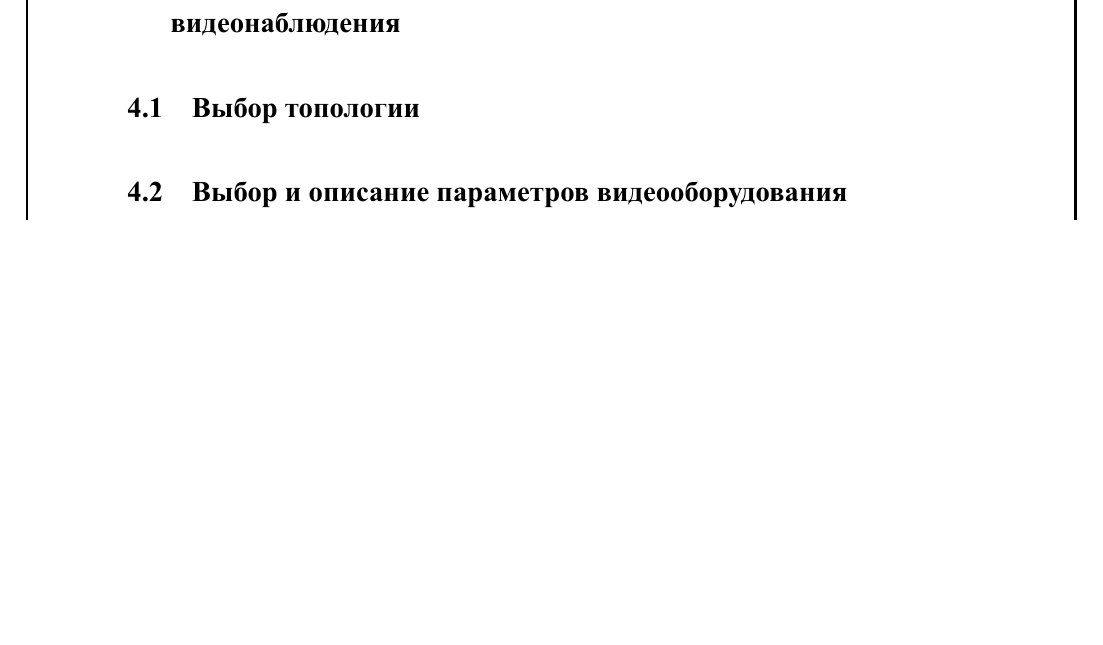
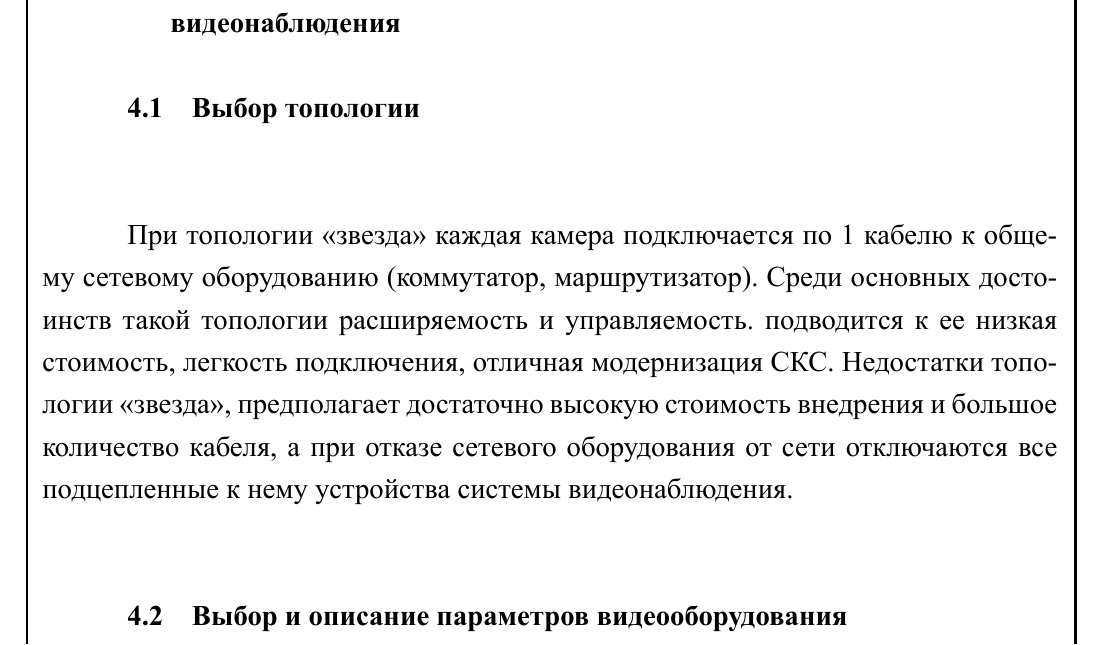
Before and after one commit to levkopo/edu0302, a LaTeX document (note/document.tex, which reads note/sections/4. Разработка технического задания на модернизацию системы видеонаблюдения.tex): part of page 9 of 15 before the commit and part of page 9 of 16 after it, cut so that both start at the same text, the shorter picture padded with empty space. Compiled offline with XeLaTeX; a missing font is replaced by an installed copy or a similar font.

Commit message:
Update 4. Разработка технического задания на модернизацию системы видеонаблюдения.tex
Добавление текстовой информации в подраздел с топологией

```diff
--- a/note/sections/4. Разработка технического задания на модернизацию системы видеонаблюдения.tex
+++ b/note/sections/4. Разработка технического задания на модернизацию системы видеонаблюдения.tex
@@ -1,6 +1,11 @@
 \section{Разработка технического задания на модернизацию системы видеонаблюдения}
 
 \subsection{Выбор топологии}
+
+При топологии «звезда» каждая камера подключается по 1 кабелю к общему сетевому оборудованию (коммутатор, маршрутизатор).
+Среди основных достоинств такой топологии расширяемость и управляемость. подводится к ее низкая стоимость, легкость подключения, отличная модернизация СКС.
+Недостатки топологии «звезда», предполагает достаточно высокую стоимость внедрения и большое количество кабеля, а при отказе сетевого оборудования от сети
+отключаются все подцепленные к нему устройства системы видеонаблюдения.
 
 \subsection{Выбор и описание параметров видеооборудования}
 
```
